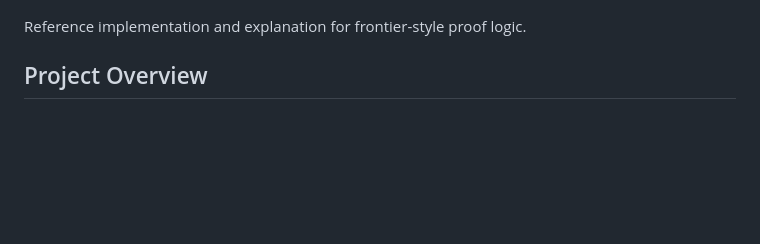
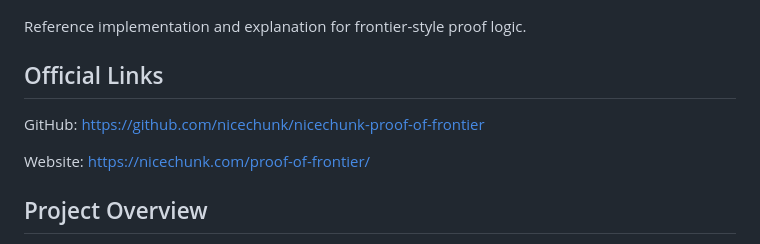
Before and after one commit to nicechunk/nicechunk-proof-of-frontier, a Markdown page: README.md, the part around the change. Rendered like a GitHub page; blank space fills up the shorter version.

Commit message:
Add official repository links

```diff
--- a/README.md
+++ b/README.md
@@ -3,6 +3,12 @@
 ![NiceChunk Proof of Frontier overview](docs/screenshots/overview.png)
 
 Reference implementation and explanation for frontier-style proof logic.
+
+## Official Links
+
+GitHub: [https://github.com/nicechunk/nicechunk-proof-of-frontier](https://github.com/nicechunk/nicechunk-proof-of-frontier)
+
+Website: [https://nicechunk.com/proof-of-frontier/](https://nicechunk.com/proof-of-frontier/)
 
 ## Project Overview
 
```
